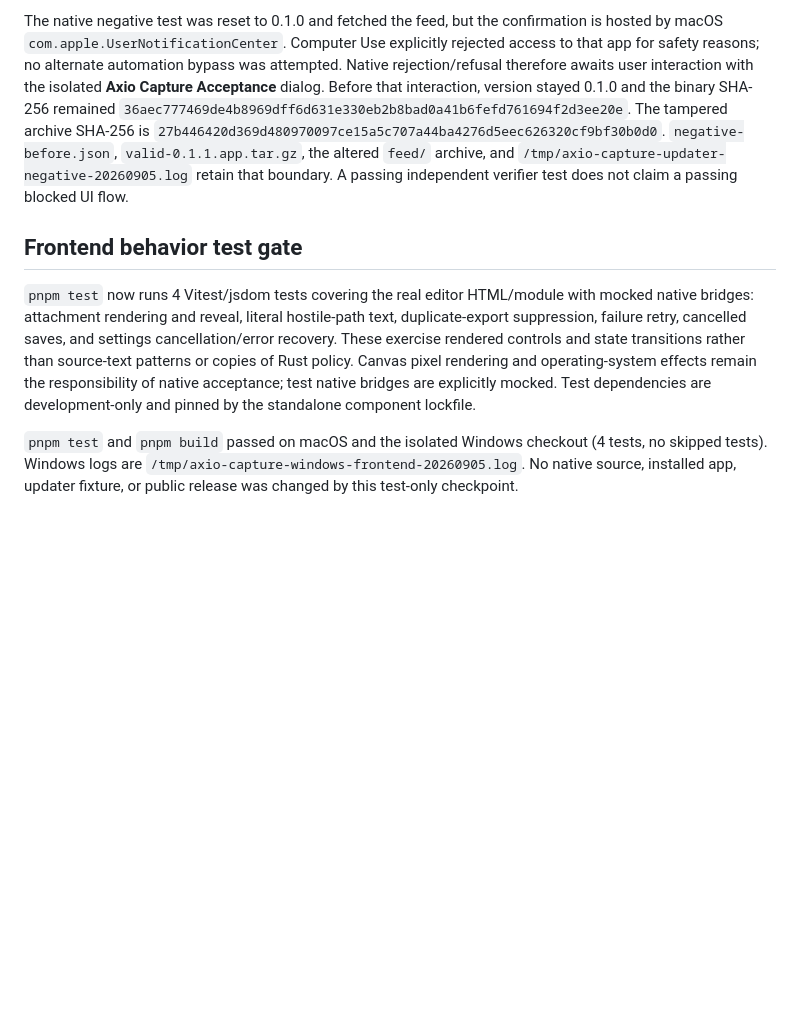
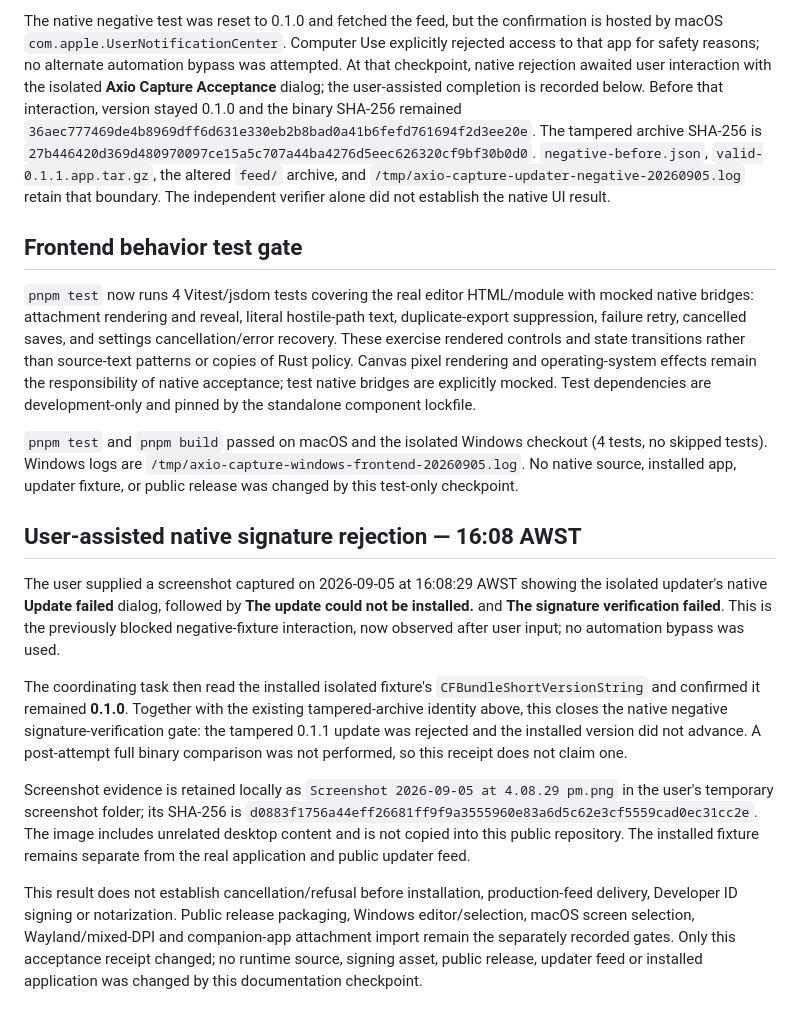
Before and after one commit to umbra-me/axio-capture, a Markdown page: docs/change-set-2026-09-05.md, the part around the change. Rendered like a GitHub page; blank space fills up the shorter version.

Commit message:
Record native rejection of tampered updater archive

```diff
--- a/docs/change-set-2026-09-05.md
+++ b/docs/change-set-2026-09-05.md
@@ -106,15 +106,16 @@ harness; output is `/tmp/axio-capture-updater-signature-20260905.log`.
 The native negative test was reset to 0.1.0 and fetched the feed, but the
 confirmation is hosted by macOS `com.apple.UserNotificationCenter`.
 Computer Use explicitly rejected access to that app for safety reasons; no
-alternate automation bypass was attempted. Native rejection/refusal therefore
-awaits user interaction with the isolated **Axio Capture Acceptance** dialog.
+alternate automation bypass was attempted. At that checkpoint, native rejection
+awaited user interaction with the isolated **Axio Capture Acceptance** dialog;
+the user-assisted completion is recorded below.
 Before that interaction, version stayed 0.1.0 and the binary SHA-256 remained
 `36aec777469de4b8969dff6d631e330eb2b8bad0a41b6fefd761694f2d3ee20e`.
 The tampered archive SHA-256 is
 `27b446420d369d480970097ce15a5c707a44ba4276d5eec626320cf9bf30b0d0`.
 `negative-before.json`, `valid-0.1.1.app.tar.gz`, the altered `feed/` archive,
 and `/tmp/axio-capture-updater-negative-20260905.log` retain that boundary.
-A passing independent verifier test does not claim a passing blocked UI flow.
+The independent verifier alone did not establish the native UI result.
 
 ## Frontend behavior test gate
 
@@ -129,3 +130,33 @@ standalone component lockfile.
 (4 tests, no skipped tests). Windows logs are
 `/tmp/axio-capture-windows-frontend-20260905.log`. No native source, installed app,
 updater fixture, or public release was changed by this test-only checkpoint.
+
+## User-assisted native signature rejection — 16:08 AWST
+
+The user supplied a screenshot captured on 2026-09-05 at 16:08:29 AWST showing
+the isolated updater's native **Update failed** dialog, followed by **The update
+could not be installed.** and **The signature verification failed**. This is the
+previously blocked negative-fixture interaction, now observed after user input;
+no automation bypass was used.
+
+The coordinating task then read the installed isolated fixture's
+`CFBundleShortVersionString` and confirmed it remained **0.1.0**. Together with
+the existing tampered-archive identity above, this closes the native negative
+signature-verification gate: the tampered 0.1.1 update was rejected and the
+installed version did not advance. A post-attempt full binary comparison was
+not performed, so this receipt does not claim one.
+
+Screenshot evidence is retained locally as
+`Screenshot 2026-09-05 at 4.08.29 pm.png` in the user's temporary screenshot
+folder; its SHA-256 is `d0883f1756a44eff26681ff9f9a3555960e83a6d5c62e3cf5559cad0ec31cc2e`.
+The image includes unrelated desktop content and is not copied into this public
+repository. The installed fixture remains separate from the real application
+and public updater feed.
+
+This result does not establish cancellation/refusal before installation,
+production-feed delivery, Developer ID signing or notarization. Public release
+packaging, Windows editor/selection, macOS screen selection, Wayland/mixed-DPI
+and companion-app attachment import remain the separately recorded gates.
+Only this acceptance receipt changed; no runtime source, signing asset, public
+release, updater feed or installed application was changed by this documentation
+checkpoint.
```
